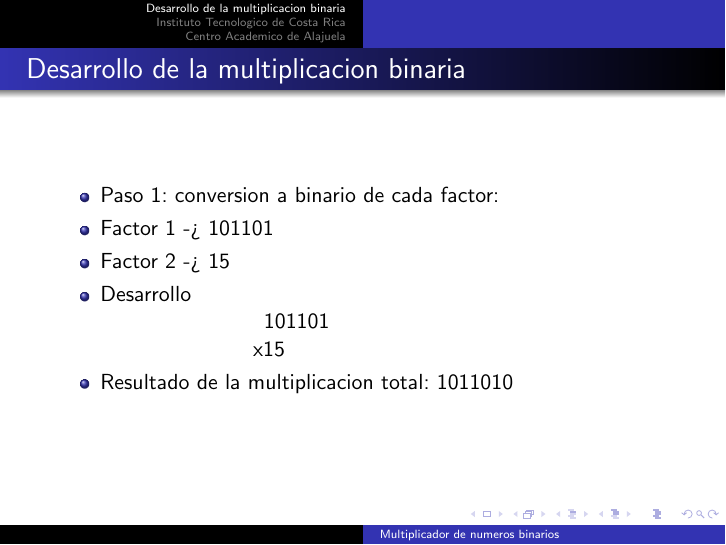
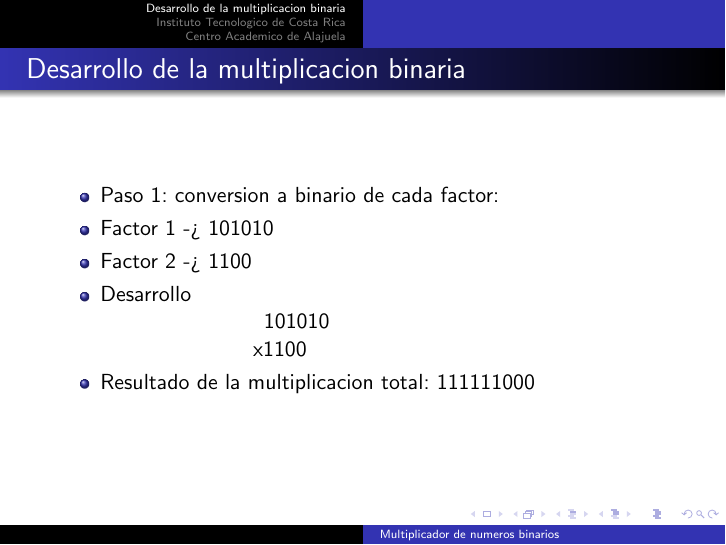
Before and after one commit to Lauritabrenes/Proyecto1-DL-Implementaci-n-de-un-multiplicador-combinacional, LaTeX slides (Multiplicador_final_PDF/beamer.tex): page 2 of 3. Compiled offline with pdfLaTeX.

Commit message:
Update beamer.tex

```diff
--- a/Multiplicador_final_PDF/beamer.tex
+++ b/Multiplicador_final_PDF/beamer.tex
@@ -13,13 +13,13 @@
     \begin{frame}{Desarrollo de la multiplicacion binaria}
         \begin{itemize}
         \item Paso 1: conversion a binario de cada factor:
-        \item    Factor 1 -> 101101
-        \item    Factor 2 -> 15
+        \item    Factor 1 -> 101010
+        \item    Factor 2 -> 1100
         \item Desarrollo
         \newline
-      \hphantom{123456789101112}101101
-        \newline      \hphantom{12345678910111}x15
-        \item Resultado de la multiplicacion total: 1011010
+      \hphantom{123456789101112}101010
+        \newline      \hphantom{12345678910111}x1100
+        \item Resultado de la multiplicacion total: 111111000
         \end{itemize}
     \end{frame}
     \section{Instituto Tecnologico de Costa Rica}
```
